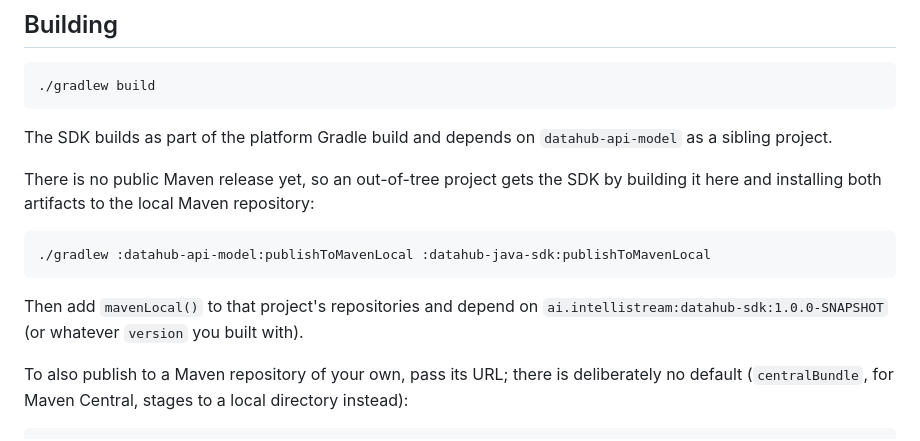
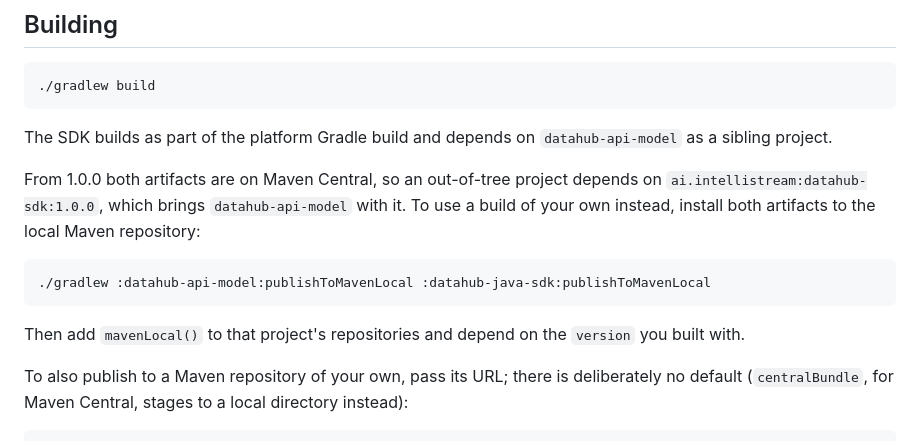
Before and after one commit to IntelliStream-DataHub/datahub-platform, a Markdown page: datahub-java-sdk/README.md, the part around the change. Drawn GitHub-style.

Commit message:
Say the SDK is on Maven Central from 1.0.0
Co-Authored-By: Claude Opus 5.5 (1M context) <noreply@anthropic.com>
Signed-off-by: jgjesdal <jostein@intellistream.ai>

````diff
--- a/datahub-java-sdk/README.md
+++ b/datahub-java-sdk/README.md
@@ -321,15 +321,15 @@ v4 id scatters writes across the keyspace and can badly degrade insert/merge/que
 The SDK builds as part of the platform Gradle build and depends on `datahub-api-model` as a
 sibling project.
 
-There is no public Maven release yet, so an out-of-tree project gets the SDK by building it
-here and installing both artifacts to the local Maven repository:
+From 1.0.0 both artifacts are on Maven Central, so an out-of-tree project depends on
+`ai.intellistream:datahub-sdk:1.0.0`, which brings `datahub-api-model` with it. To use a build
+of your own instead, install both artifacts to the local Maven repository:
 
 ```bash
 ./gradlew :datahub-api-model:publishToMavenLocal :datahub-java-sdk:publishToMavenLocal
 ```
 
-Then add `mavenLocal()` to that project's repositories and depend on
-`ai.intellistream:datahub-sdk:1.0.0-SNAPSHOT` (or whatever `version` you built with).
+Then add `mavenLocal()` to that project's repositories and depend on the `version` you built with.
 
 To also publish to a Maven repository of your own, pass its URL; there is deliberately no default
 (`centralBundle`, for Maven Central, stages to a local directory instead):
````
Also changed, not shown: AGENTS.md (+1 -1 lines), datahub-java-sdk/AGENTS.md (+2 -2 lines).
